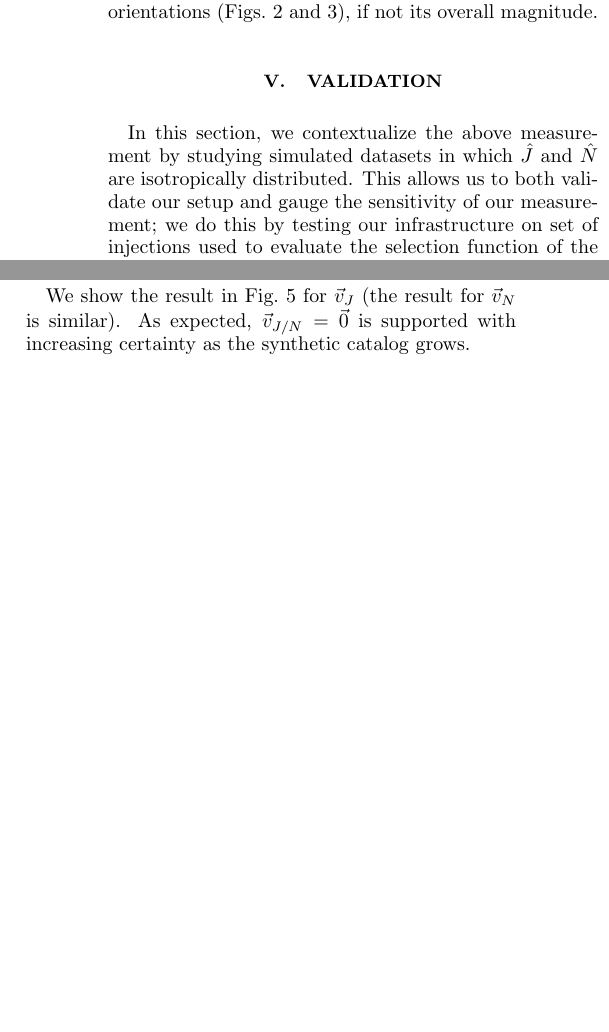
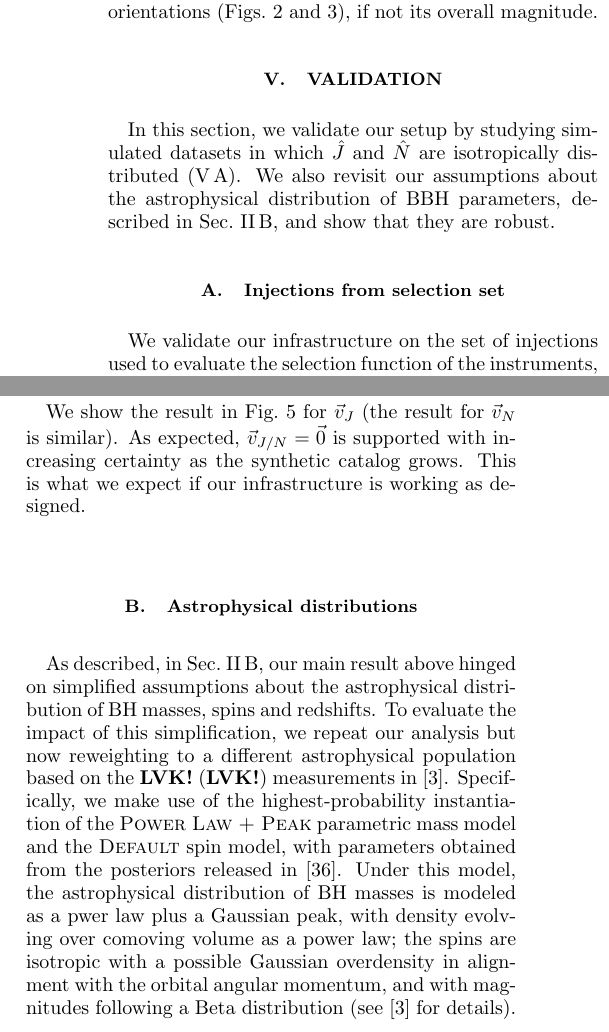
Before and after one commit to maxisi/gwisotropy, a LaTeX paper (src/tex/gwisotropy.tex): two parts of the columns of page 5 of 9, joined at a grey line, cut so that both start at the same text, the shorter picture padded with empty space. Compiled offline with pdfLaTeX; a LaTeX package or settings file that is missing is left out.

Commit message:
rates control text

```diff
--- a/src/tex/gwisotropy.tex
+++ b/src/tex/gwisotropy.tex
@@ -307,40 +307,14 @@ Although the shift in $|\dip{J}|$ is slight, the data \emph{are} informative abo
 \section{Validation}
 \label{sec:validation}
 
-In this section, we contextualize the above measurement by studying simulated datasets in which $\hat{J}$ and $\hat{N}$ are isotropically distributed.
-This allows us to both validate our setup and gauge the sensitivity of our measurement; we do this by testing our infrastructure on set of injections used to evaluate the selection function of the instruments.
+In this section, we validate our setup by studying simulated datasets in which $\hat{J}$ and $\hat{N}$ are isotropically distributed (\ref{sec:validation:selection}).
+We also revisit our assumptions about the astrophysical distribution of \ac{BBH} parameters, described in Sec.~\ref{sec:reweight}, and show that they are robust.
 
-Additionally, we evaluate the impact of our assumptions about the distribution of astrophysical parameters.
-In particular, we consider a model in which  \mi{WIP}
+\subsection{Injections from selection set}
+\label{sec:validation:selection}
 
-% \subsection{Isotropized measurements}
-% \label{sec:validation:isotropized}
-%
-% To produce an isotropic set of events while preserving the statistical properties of our actual observations, we isotropize the distribution of individual-event $\hat{J}$ or $\hat{N}$ posteriors by rigidly rotating each set of samples by an random angle around a randomly chosen direction in the sky.
-% By doing this multiple times, we can generate synthetic collections of measurements drawn from an isotropic distribution, while still preserving the correlations and uncertainties intrinsic to each individual-event posterior.
-% Through this exercise, we can estimate the number of events at current precision required to constrain $\dip{J/N}$ to any given degree: as we increase the number of simulated events, we expect our analysis to constrain the magnitude of $\dip{J/N}$ with increasing certainty towards zero.
-% Here we do not factor the effect of sensitivity improvements, which would make future measurements more precise; therefore, this does not represent a realistic forecast, but a worst-case scenario projection.
-%
-% We apply the above procedure starting from a collection of \Nevents isotropized events generated by randomizing each of the events in our dataset once, as described above; we then progressively double the size of this synthetic catalog several times, producing as many randomizations of our initial set as needed to obtain the target catalog size.
-% As the number of synthetic events increases, we expect the hierarchical analysis to more confidently conclude $\dip{J/N} = \vec{0}$.
-%
-% We show the result for $\dip{J}$ in Fig.~\ref{fig:control-iso}.
-% As expected, our confidence in $\dip{J/N} = \vec{0}$ increases with the size of the catalog.
-% The darkest curve corresponds to a synthetic catalog of equal size as our true set of detections analyzed in Sec.~\ref{sec:results}, which yields a comparably precise constraint on the components of $\dip{J/N}$.
-%
-% \begin{figure}
-% \includegraphics[width=\columnwidth]{figures/control_isotropized.pdf}
-% \caption{\emph{Validation on synthetic catalogs of isotropized detections.}
-% Result of hierarchical analyses on synthetic catalogs of increasing size $N$ (color), obtained by repeatedly randomizing the $\hat{J}$ and $\hat{N}$ posteriors of the \Nevents events in Table \ref{tab:events}; we show the posterior on the components of $\dip{J}$ (main corner), and the implied posterior on the magnitude $|\dip{J}|$ (upper right).
-% A lighter color corresponds to a larger catalog: starting with $N = \Nevents$ events for the darkest color and progressively doubling the catalog size \Niteriso times to reach $N = \Nmaxiso$ events for the lightest color.
-% The hierarchical analysis measures $\dip{J} = \vec{0}$ with growing precision as the size of the catalog increases.
-% }
-% \label{fig:control-iso}
-% \script{plot_control_isotropized.py}
-% \end{figure}
-
-% \subsection{Injections from selection set}
-% \label{sec:validation:selection}
+We validate our infrastructure on the set of injections used to evaluate the selection function of the instruments, which was drawn from an intrinsically isotropic distribution \cite{o3-selection}.
+This provides an end-to-end test of our setup, including the computation of location and orientation vectors, the selection function and the inference process.
 
 Concretely, we simulate catalogs of detections drawn from the injection set used to evaluate the selection function as described in Sec.~\ref{sec:selection} \cite{o3-selection}.
 For simplicity, we treat the injection parameters as a single sample of a fictitious posterior: the input to our hierarchical analysis is one sample per synthetic event, drawn from the distribution in Sec.~\ref{sec:selection}.
@@ -349,6 +323,7 @@ Since the injection distribution was constructed to be isotropic \cite{o3-select
 
 We show the result in Fig.~\ref{fig:control-sel} for $\dip{J}$ (the result for $\dip{N}$ is similar).
 As expected, $\dip{J/N} = \vec{0}$ is supported with increasing certainty as the synthetic catalog grows.
+This is what we expect if our infrastructure is working as designed.
 
 \begin{figure}
 \includegraphics[width=\columnwidth]{figures/control_selection.pdf}
@@ -362,6 +337,13 @@ The hierarchical analysis measures $\dip{J} = \vec{0}$ with growing precision as
 \script{plot_control_selection.py}
 \end{figure}
 
+\subsection{Astrophysical distributions}
+\label{sec:validation:rates}
+
+As described, in Sec.~\ref{sec:reweight}, our main result above hinged on simplified assumptions about the astrophysical distribution of \ac{BH} masses, spins and redshifts.
+To evaluate the impact of this simplification, we repeat our analysis but now reweighting to a different astrophysical population based on the \ac{LVK} measurements in \cite{LIGOScientific:2021psn}.
+Specifically, we make use of the highest-probability instantiation of the \textsc{Power Law + Peak} parametric mass model and the \textsc{Default} spin model, with parameters obtained from the posteriors released in \cite{rpdata}.
+Under this model, the astrophysical distribution of \ac{BH} masses is modeled as a pwer law plus a Gaussian peak, with density evolving over comoving volume as a power law; the spins are isotropic with a possible Gaussian overdensity in alignment with the orbital angular momentum, and with magnitudes following a Beta distribution (see \cite{LIGOScientific:2021psn} for details).
 
 \begin{figure}
 \includegraphics[width=\columnwidth]{figures/control_rates_jn_corner.pdf}
```
Also changed, not shown: src/tex/bib.bib (+14 -0 lines).
